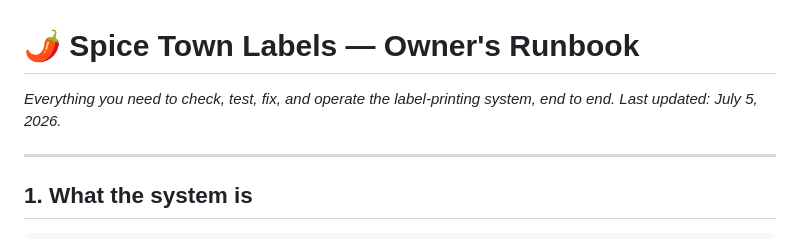
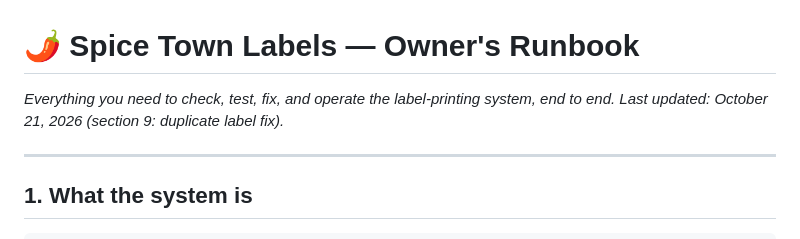
Before and after one commit to spicetownbackend/spicetown-labels, a Markdown page: docs/RUNBOOK.md, the part around one of its changes. Drawn GitHub-style.

```diff
--- a/docs/RUNBOOK.md
+++ b/docs/RUNBOOK.md
@@ -1,7 +1,8 @@
 # 🌶️ Spice Town Labels — Owner's Runbook
 
 *Everything you need to check, test, fix, and operate the label-printing
-system, end to end. Last updated: July 5, 2026.*
+system, end to end. Last updated: October 21, 2026 (section 9: duplicate
+label fix).*
 
 ---
 
```
Also changed, not shown: other parts of docs/RUNBOOK.md (+86 -0 lines).
